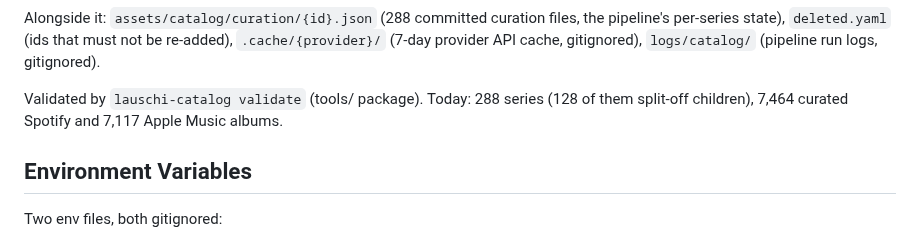
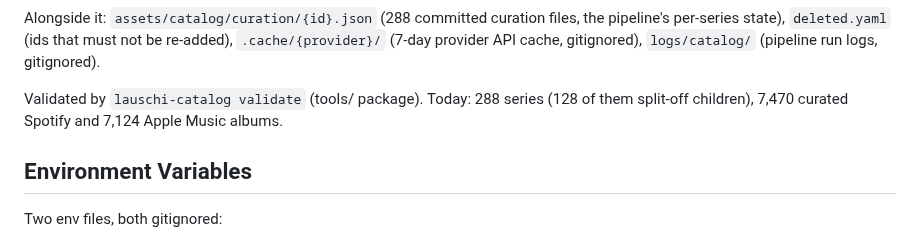
Before and after one commit to EnTeQuAk/lauschi, a Markdown page: AGENTS.md, the part around the change. Rendered like a GitHub page.

Commit message:
docs: update the catalog's album counts

```diff
--- a/AGENTS.md
+++ b/AGENTS.md
@@ -386,7 +386,7 @@ re-added), `.cache/{provider}/` (7-day provider API cache, gitignored),
 `logs/catalog/` (pipeline run logs, gitignored).
 
 Validated by `lauschi-catalog validate` (tools/ package). Today: 288 series
-(128 of them split-off children), 7,464 curated Spotify and 7,117 Apple Music
+(128 of them split-off children), 7,470 curated Spotify and 7,124 Apple Music
 albums.
 
 ## Environment Variables
```
